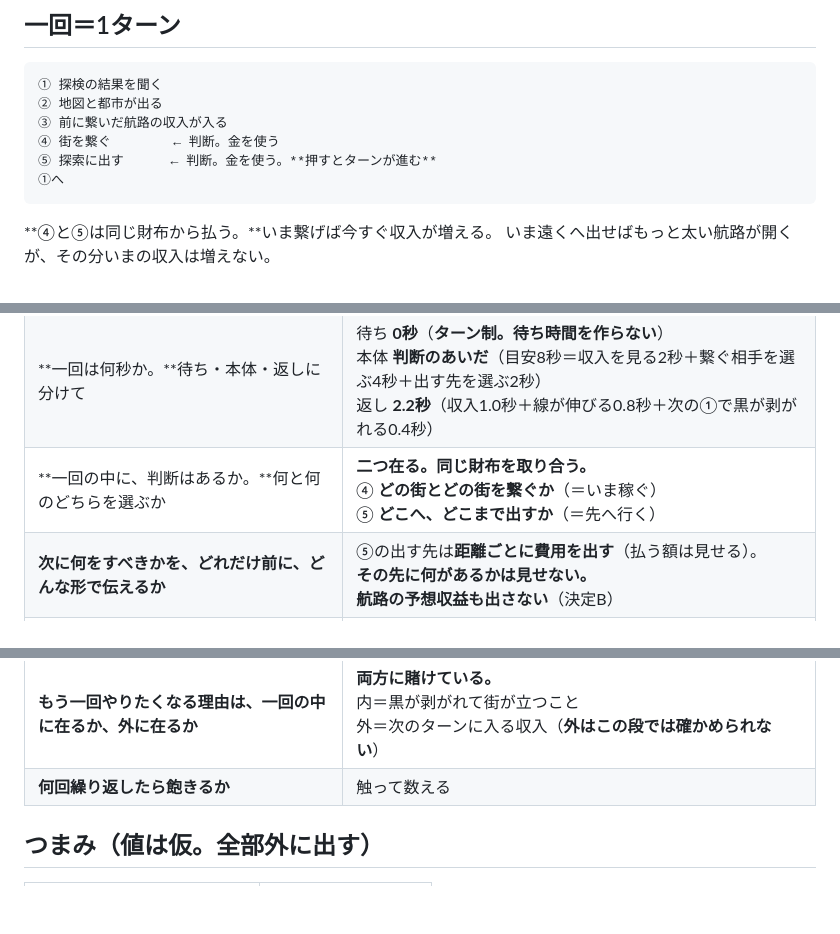
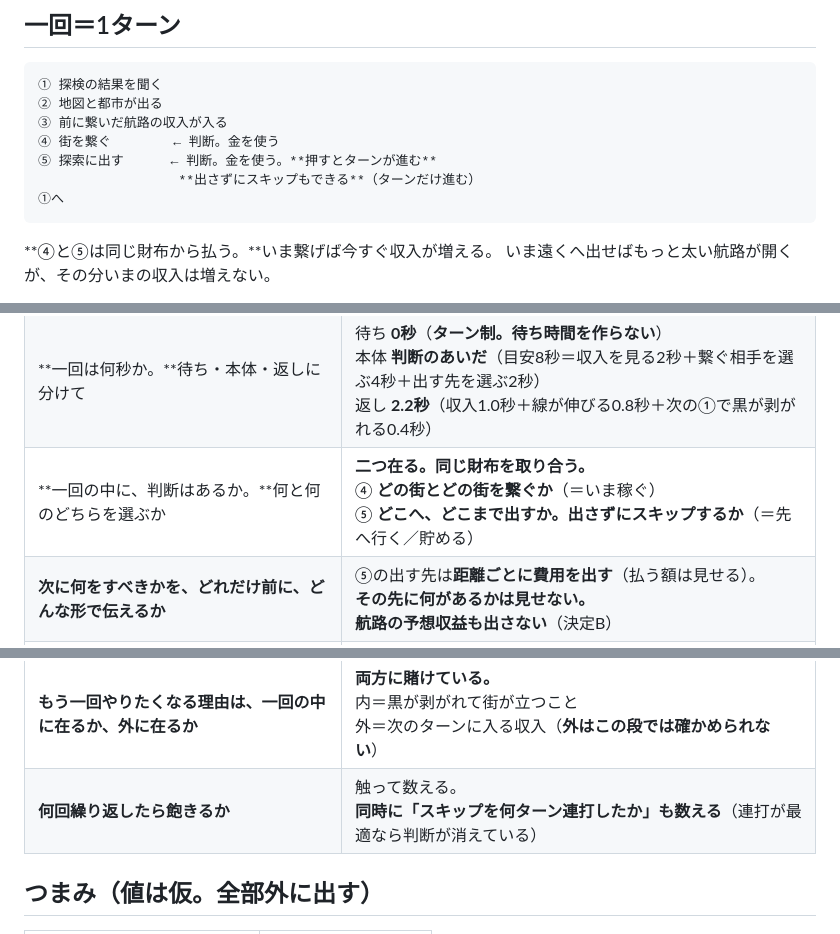
Before and after one commit to gabettifc-jp/spice-lanes, a Markdown page: sheets/10-prototype.md, 3 parts joined by grey strips. Drawn GitHub-style; blank space fills up the shorter version.

```diff
--- a/sheets/10-prototype.md
+++ b/sheets/10-prototype.md
@@ -12,6 +12,7 @@
     ③ 前に繋いだ航路の収入が入る
     ④ 街を繋ぐ        ← 判断。金を使う
     ⑤ 探索に出す      ← 判断。金を使う。**押すとターンが進む**
+                      **出さずにスキップもできる**（ターンだけ進む）
     ①へ
 
 **④と⑤は同じ財布から払う。**いま繋げば今すぐ収入が増える。
@@ -23,14 +24,14 @@
 |---|---|
 | **一回で、プレイヤーは何をするか**（動詞ひとつで） | **繋ぐ**（⑤の「出す」はターンを終える行為） |
 | **一回は何秒か。**待ち・本体・返しに分けて | 待ち **0秒**（**ターン制。待ち時間を作らない**）<br>本体 **判断のあいだ**（目安8秒＝収入を見る2秒＋繋ぐ相手を選ぶ4秒＋出す先を選ぶ2秒）<br>返し **2.2秒**（収入1.0秒＋線が伸びる0.8秒＋次の①で黒が剥がれる0.4秒） |
-| **一回の中に、判断はあるか。**何と何のどちらを選ぶか | **二つ在る。同じ財布を取り合う。**<br>④ **どの街とどの街を繋ぐか**（＝いま稼ぐ）<br>⑤ **どこへ、どこまで出すか**（＝先へ行く） |
+| **一回の中に、判断はあるか。**何と何のどちらを選ぶか | **二つ在る。同じ財布を取り合う。**<br>④ **どの街とどの街を繋ぐか**（＝いま稼ぐ）<br>⑤ **どこへ、どこまで出すか。出さずにスキップするか**（＝先へ行く／貯める） |
 | **次に何をすべきかを、どれだけ前に、どんな形で伝えるか** | ⑤の出す先は**距離ごとに費用を出す**（払う額は見せる）。<br>**その先に何があるかは見せない。**<br>**航路の予想収益も出さない**（決定B） |
 | **成功したとき、何が返るか。どこに出るか** | **操作した場所そのもの。**<br>④ 二つの街のあいだに線が伸び、太さで儲けが出る<br>① 黒が剥がれて街が立つ |
 | **失敗したとき、何が返るか。成功と何が違うか** | **外し方が無い。**外れる操作が存在しない。<br>唯一あるのは**金が足りないとき**。ここの返しを決めていない〔未決〕 |
 | **返しが何も出ない入力が在るか** | **金が足りないのに押したとき。**<br>ここを無音にすると `gamedev/ideas.md`<br>「いちばん重い罰を、いちばん静かに出してはいけない」を踏む |
 | **許容の幅は何段階で、どれだけか** | **無い。**判定のあるゲームではない |
 | **もう一回やりたくなる理由は、一回の中に在るか、外に在るか** | **両方に賭けている。**<br>内＝黒が剥がれて街が立つこと<br>外＝次のターンに入る収入（**外はこの段では確かめられない**） |
-| **何回繰り返したら飽きるか** | 触って数える |
+| **何回繰り返したら飽きるか** | 触って数える。<br>**同時に「スキップを何ターン連打したか」も数える**（連打が最適なら判断が消えている） |
 
 ## つまみ（値は仮。全部外に出す）
 
```
Also changed, not shown: decisions.md (+31 -9 lines).
